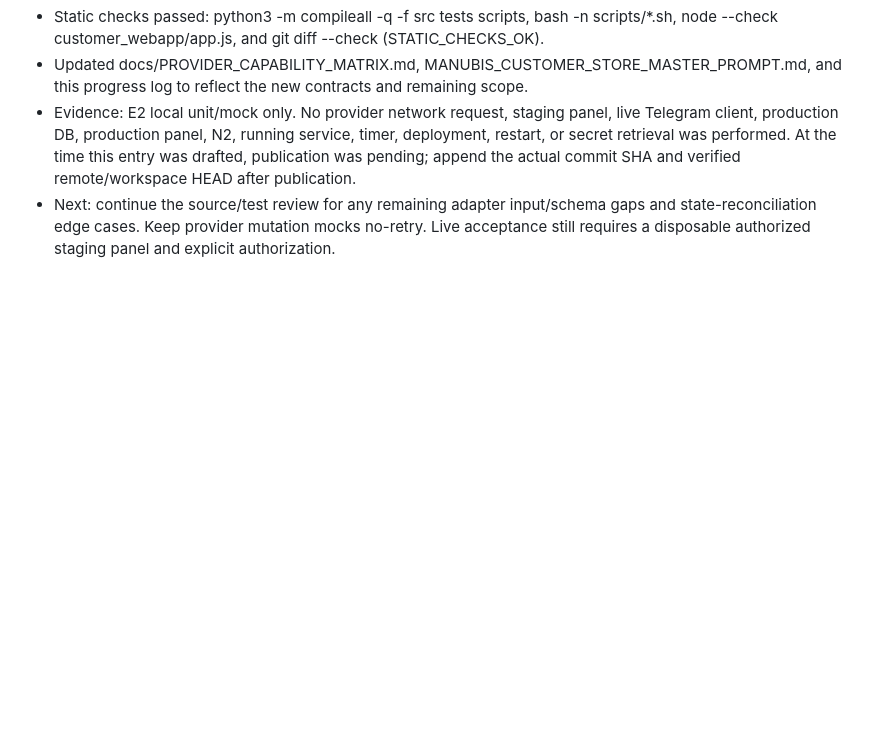
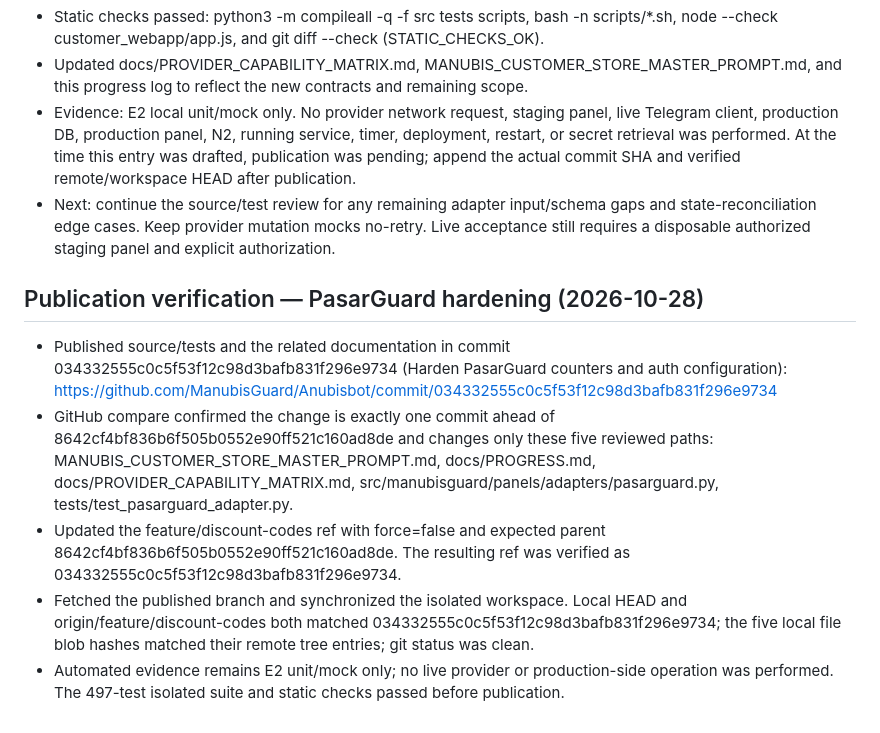
Before and after one commit to ManubisGuard/Anubisbot, a Markdown page: docs/PROGRESS.md, the part around the change. Rendered like a GitHub page; blank space fills up the shorter version.

Commit message:
Record PasarGuard hardening publication checkpoint

```diff
--- a/docs/PROGRESS.md
+++ b/docs/PROGRESS.md
@@ -120,3 +120,11 @@ Updated: 2026-10-28
 - Updated docs/PROVIDER_CAPABILITY_MATRIX.md, MANUBIS_CUSTOMER_STORE_MASTER_PROMPT.md, and this progress log to reflect the new contracts and remaining scope.
 - Evidence: E2 local unit/mock only. No provider network request, staging panel, live Telegram client, production DB, production panel, N2, running service, timer, deployment, restart, or secret retrieval was performed. At the time this entry was drafted, publication was pending; append the actual commit SHA and verified remote/workspace HEAD after publication.
 - Next: continue the source/test review for any remaining adapter input/schema gaps and state-reconciliation edge cases. Keep provider mutation mocks no-retry. Live acceptance still requires a disposable authorized staging panel and explicit authorization.
+
+## Publication verification — PasarGuard hardening (2026-10-28)
+
+- Published source/tests and the related documentation in commit 034332555c0c5f53f12c98d3bafb831f296e9734 (Harden PasarGuard counters and auth configuration): https://github.com/ManubisGuard/Anubisbot/commit/034332555c0c5f53f12c98d3bafb831f296e9734
+- GitHub compare confirmed the change is exactly one commit ahead of 8642cf4bf836b6f505b0552e90ff521c160ad8de and changes only these five reviewed paths: MANUBIS_CUSTOMER_STORE_MASTER_PROMPT.md, docs/PROGRESS.md, docs/PROVIDER_CAPABILITY_MATRIX.md, src/manubisguard/panels/adapters/pasarguard.py, tests/test_pasarguard_adapter.py.
+- Updated the feature/discount-codes ref with force=false and expected parent 8642cf4bf836b6f505b0552e90ff521c160ad8de. The resulting ref was verified as 034332555c0c5f53f12c98d3bafb831f296e9734.
+- Fetched the published branch and synchronized the isolated workspace. Local HEAD and origin/feature/discount-codes both matched 034332555c0c5f53f12c98d3bafb831f296e9734; the five local file blob hashes matched their remote tree entries; git status was clean.
+- Automated evidence remains E2 unit/mock only; no live provider or production-side operation was performed. The 497-test isolated suite and static checks passed before publication.
```
